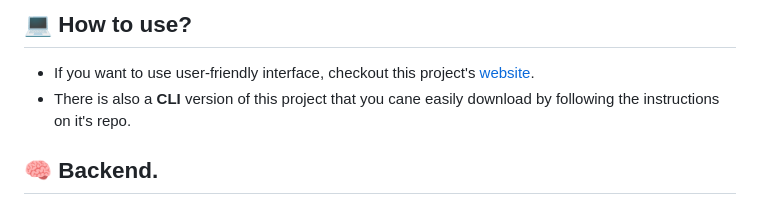
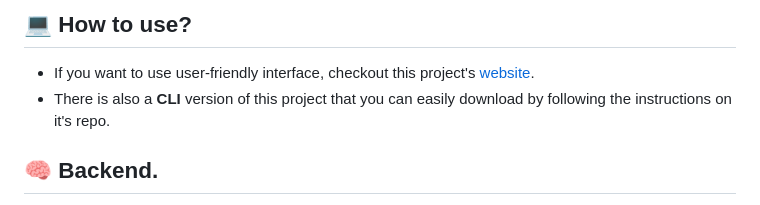
Before and after one commit to gental-py/ascimg, a Markdown page: README.md, the part around the change. Rendered like a GitHub page.

Commit message:
Update README.md
typo

```diff
--- a/README.md
+++ b/README.md
@@ -8,7 +8,7 @@ This project is split into 3 parts: **CLI**, **API** and **WEB** versions. All o
 
 ## 💻 How to use?
 * If you want to use user-friendly interface, checkout this project's [website](https://ascimg.ct8.pl/).
-* There is also a **CLI** version of this project that you cane easily download by following the instructions on it's repo.
+* There is also a **CLI** version of this project that you can easily download by following the instructions on it's repo.
 
 ## 🧠 Backend.
 
```
